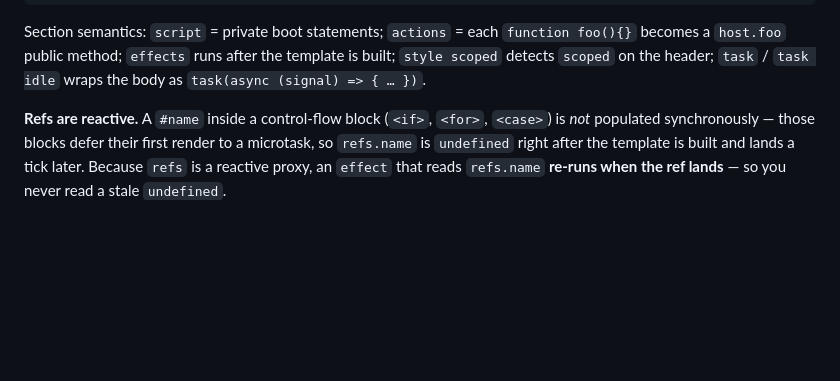
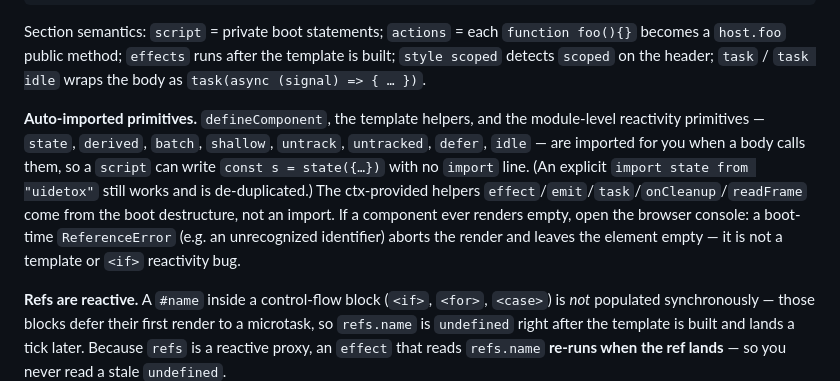
Before and after one commit to roman4e/uidetox, a Markdown page: docs/REFERENCE.md, the part around the change. GitHub-like rendering; blank space fills up the shorter version.

Commit message:
docs: document auto-imported reactivity primitives + empty-component diagnostic
REFERENCE.md §7 now lists the module-level primitives auto-imported in .dtx
(state/derived/batch/shallow/untrack/untracked/defer/idle) and notes that an
empty-rendering component is a boot-time ReferenceError to check in the console,
not an <if>/template reactivity bug.

```diff
--- a/docs/REFERENCE.md
+++ b/docs/REFERENCE.md
@@ -404,6 +404,16 @@ Section semantics: `script` = private boot statements; `actions` = each
 `function foo(){}` becomes a `host.foo` public method; `effects` runs after the
 template is built; `style scoped` detects `scoped` on the header;
 `task` / `task idle` wraps the body as `task(async (signal) => { … })`.
+
+**Auto-imported primitives.** `defineComponent`, the template helpers, and the
+module-level reactivity primitives — `state`, `derived`, `batch`, `shallow`,
+`untrack`, `untracked`, `defer`, `idle` — are imported for you when a body calls
+them, so a `script` can write `const s = state({…})` with no `import` line. (An
+explicit `import state from "uidetox"` still works and is de-duplicated.) The
+ctx-provided helpers `effect`/`emit`/`task`/`onCleanup`/`readFrame` come from the
+boot destructure, not an import. If a component ever renders empty, open the browser
+console: a boot-time `ReferenceError` (e.g. an unrecognized identifier) aborts the
+render and leaves the element empty — it is not a template or `<if>` reactivity bug.
 
 **Refs are reactive.** A `#name` inside a control-flow block (`<if>`, `<for>`,
 `<case>`) is *not* populated synchronously — those blocks defer their first render
```
